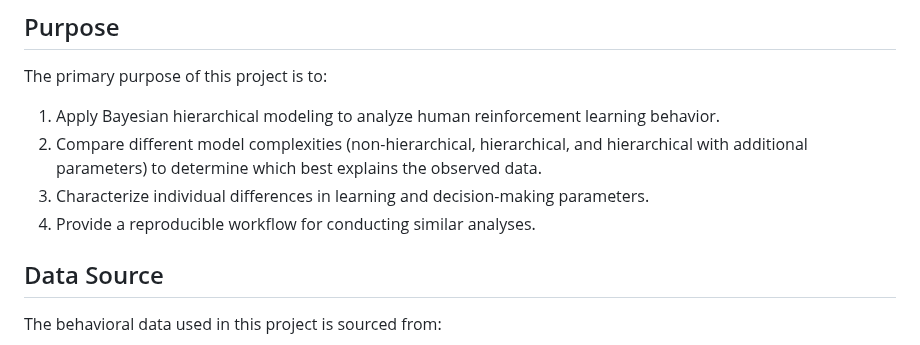
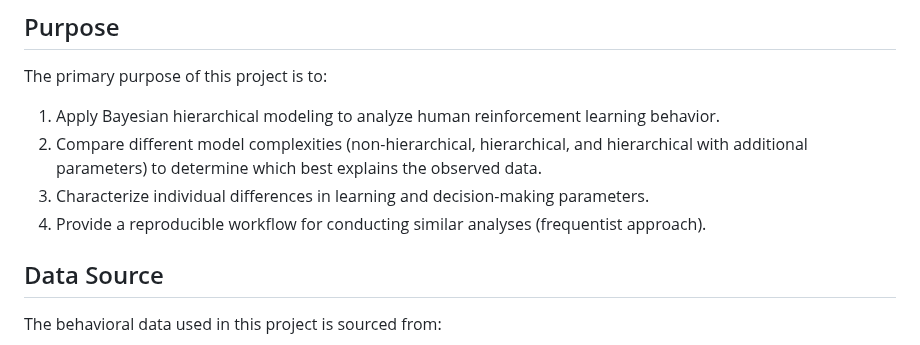
Before and after one commit to vaal4ds/HRL-Bayesian-Analysis, a Markdown page: README.md, the part around the change. GitHub-like rendering.

```diff
--- a/README.md
+++ b/README.md
@@ -27,7 +27,7 @@ The primary purpose of this project is to:
 1.  Apply Bayesian hierarchical modeling to analyze human reinforcement learning behavior.
 2.  Compare different model complexities (non-hierarchical, hierarchical, and hierarchical with additional parameters) to determine which best explains the observed data.
 3.  Characterize individual differences in learning and decision-making parameters.
-4.  Provide a reproducible workflow for conducting similar analyses.
+4.  Provide a reproducible workflow for conducting similar analyses (frequentist approach).
 
 ## Data Source
 
```
